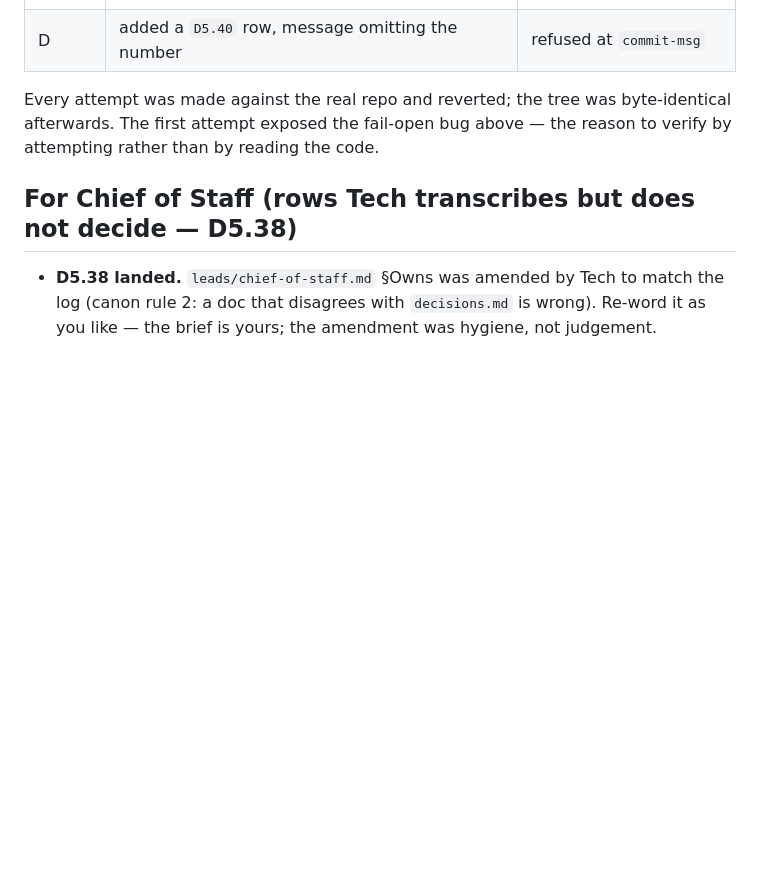
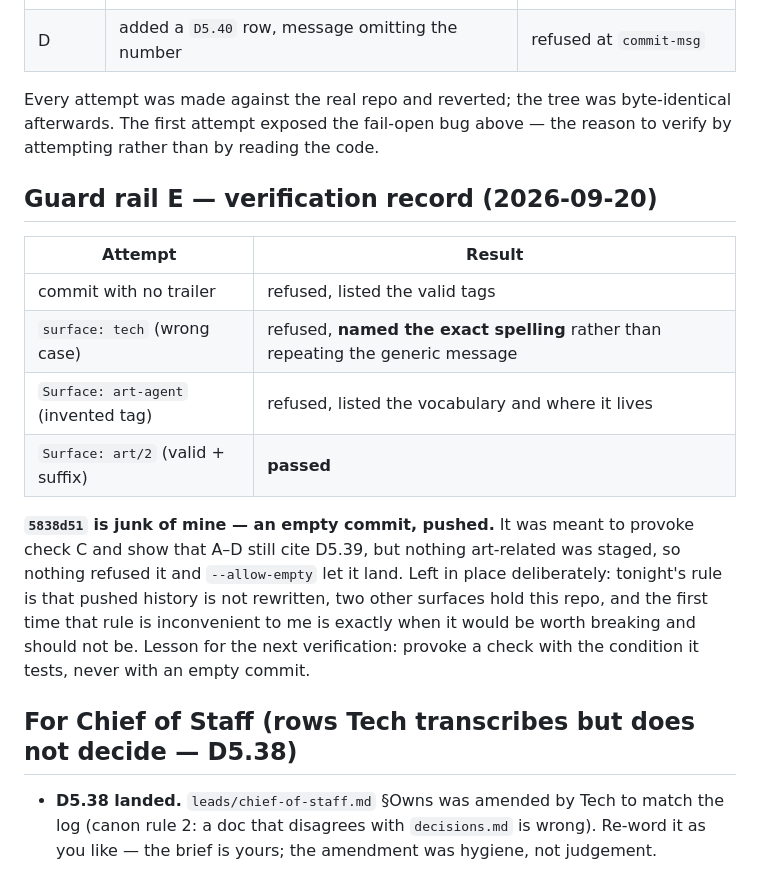
Before and after one commit to SlopOrg-AI/slop-game, a Markdown page: leads/systems/tech.md, the part around the change. GitHub-like rendering; blank space fills up the shorter version.

Commit message:
Annotate 5838d51, which is an empty test commit of mine
It was meant to provoke check C while showing that A-D still cite
D5.39. Nothing art-related was staged, so nothing refused it, and
--allow-empty let it land and be pushed.

Left in the history on purpose. The rule I argued for tonight is that
pushed history is not rewritten - two other surfaces hold this repo -
and the first time that rule costs me something is precisely when
breaking it would be least defensible. A junk commit with an
explanation attached is a smaller problem than a record that gets
tidied whenever its keeper is embarrassed.

Verification record for check E added to the brief: four attempts, three
refusals with the right message each time, one pass on a valid tag with
a suffix.

Surface: tech
Co-Authored-By: Claude Opus 5 <noreply@anthropic.com>

```diff
--- a/leads/systems/tech.md
+++ b/leads/systems/tech.md
@@ -106,6 +106,16 @@ Successor handoff checklist: that file §7. Board custody after the move: `propo
 | D | added a `D5.40` row, message omitting the number | refused at `commit-msg` |
 Every attempt was made against the real repo and reverted; the tree was byte-identical afterwards. The first attempt exposed the fail-open bug above — the reason to verify by attempting rather than by reading the code.
 
+## Guard rail E — verification record (2026-09-20)
+| Attempt | Result |
+|---|---|
+| commit with no trailer | refused, listed the valid tags |
+| `surface: tech` (wrong case) | refused, **named the exact spelling** rather than repeating the generic message |
+| `Surface: art-agent` (invented tag) | refused, listed the vocabulary and where it lives |
+| `Surface: art/2` (valid + suffix) | **passed** |
+
+**`5838d51` is junk of mine — an empty commit, pushed.** It was meant to provoke check C and show that A–D still cite D5.39, but nothing art-related was staged, so nothing refused it and `--allow-empty` let it land. Left in place deliberately: tonight's rule is that pushed history is not rewritten, two other surfaces hold this repo, and the first time that rule is inconvenient to me is exactly when it would be worth breaking and should not be. Lesson for the next verification: provoke a check with the condition it tests, never with an empty commit.
+
 ## For Chief of Staff (rows Tech transcribes but does not decide — D5.38)
 - **D5.38 landed.** `leads/chief-of-staff.md` §Owns was amended by Tech to match the log (canon rule 2: a doc that disagrees with `decisions.md` is wrong). Re-word it as you like — the brief is yours; the amendment was hygiene, not judgement.
 - **D5.39 landed** — guard rails and the sweep are live. Two board consequences, held for the owner's approval before Tech transcribes: the next-free line must move past **D5.39** (check B refuses commits touching `decisions.md` or `STATUS.md` until it does), and the Waiting list entry for guard rails + sweep is now Ruled.
```
